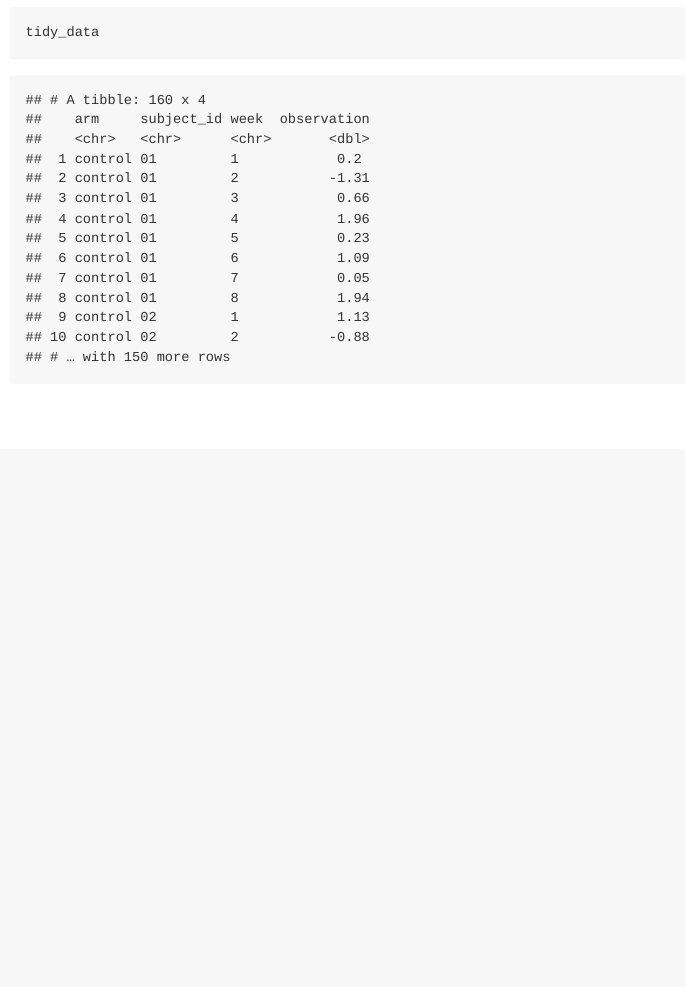
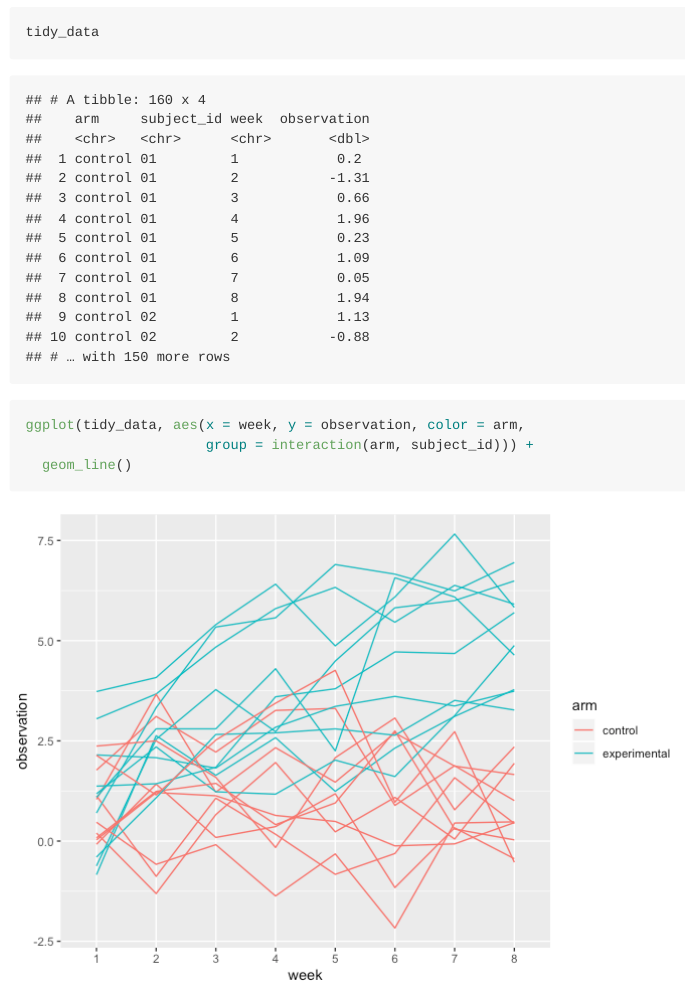
Before and after one commit to jiaruifu/p8105_hw5_jf3285, an R Markdown document (p8105_hw5_jf3285.Rmd): the page in a window 1100 px wide, from 5800 px down. The pictures show the output file p8105_hw5_jf3285.md that the author committed with the source, drawn offline in the style of GitHub.

Commit message:
add spaghetti plot

````diff
--- a/p8105_hw5_jf3285.Rmd
+++ b/p8105_hw5_jf3285.Rmd
@@ -54,5 +54,7 @@ tidy_data = tibble(filename = files) %>%
 
 tidy_data
 
-
+ggplot(tidy_data, aes(x = week, y = observation, color = arm,
+                      group = interaction(arm, subject_id))) +
+  geom_line()
 ```
````
Also changed, not shown: p8105_hw5_jf3285.md, p8105_hw5_jf3285_files/figure-gfm/unnamed-chunk-2-1.png (added).
